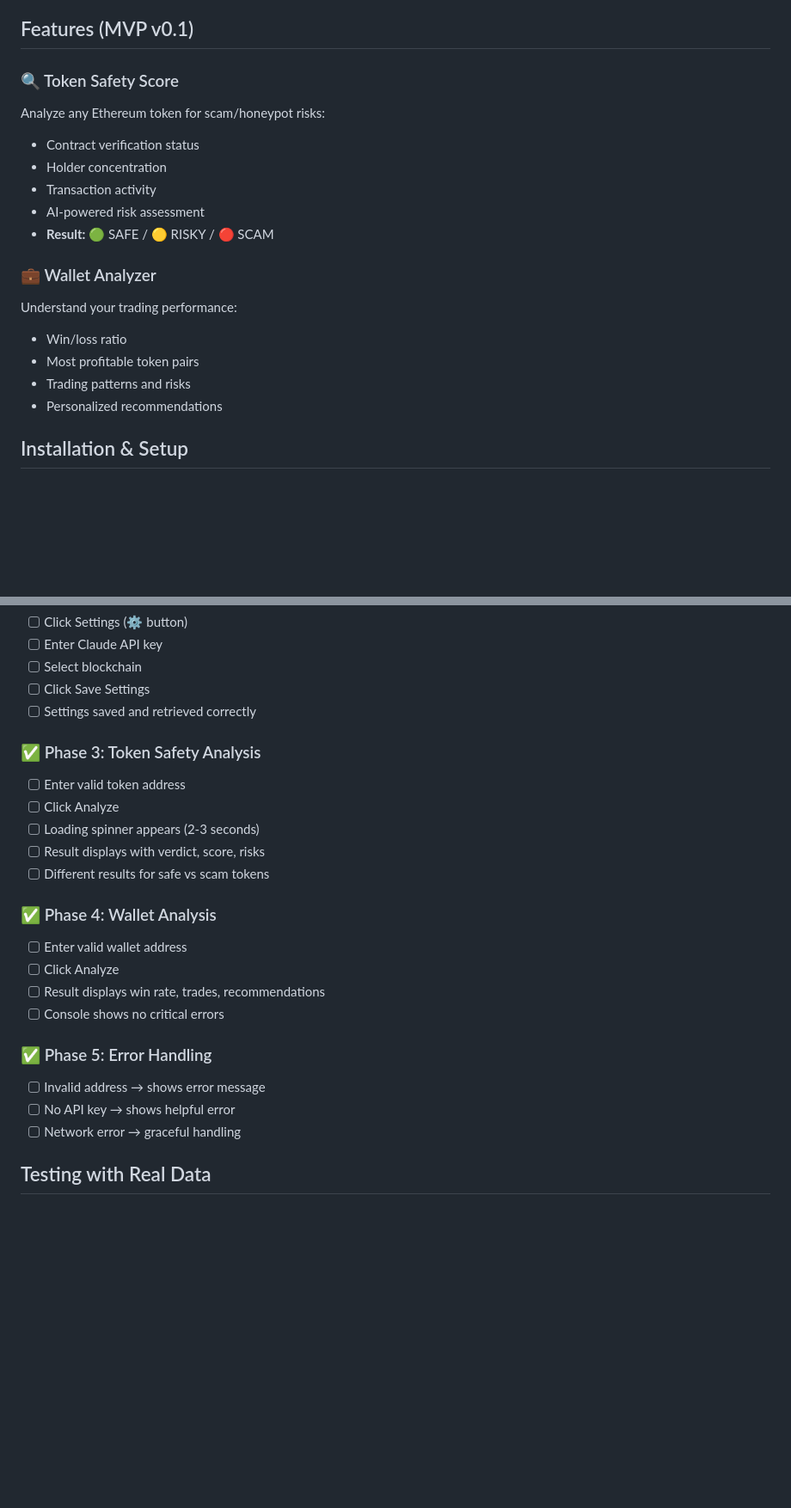
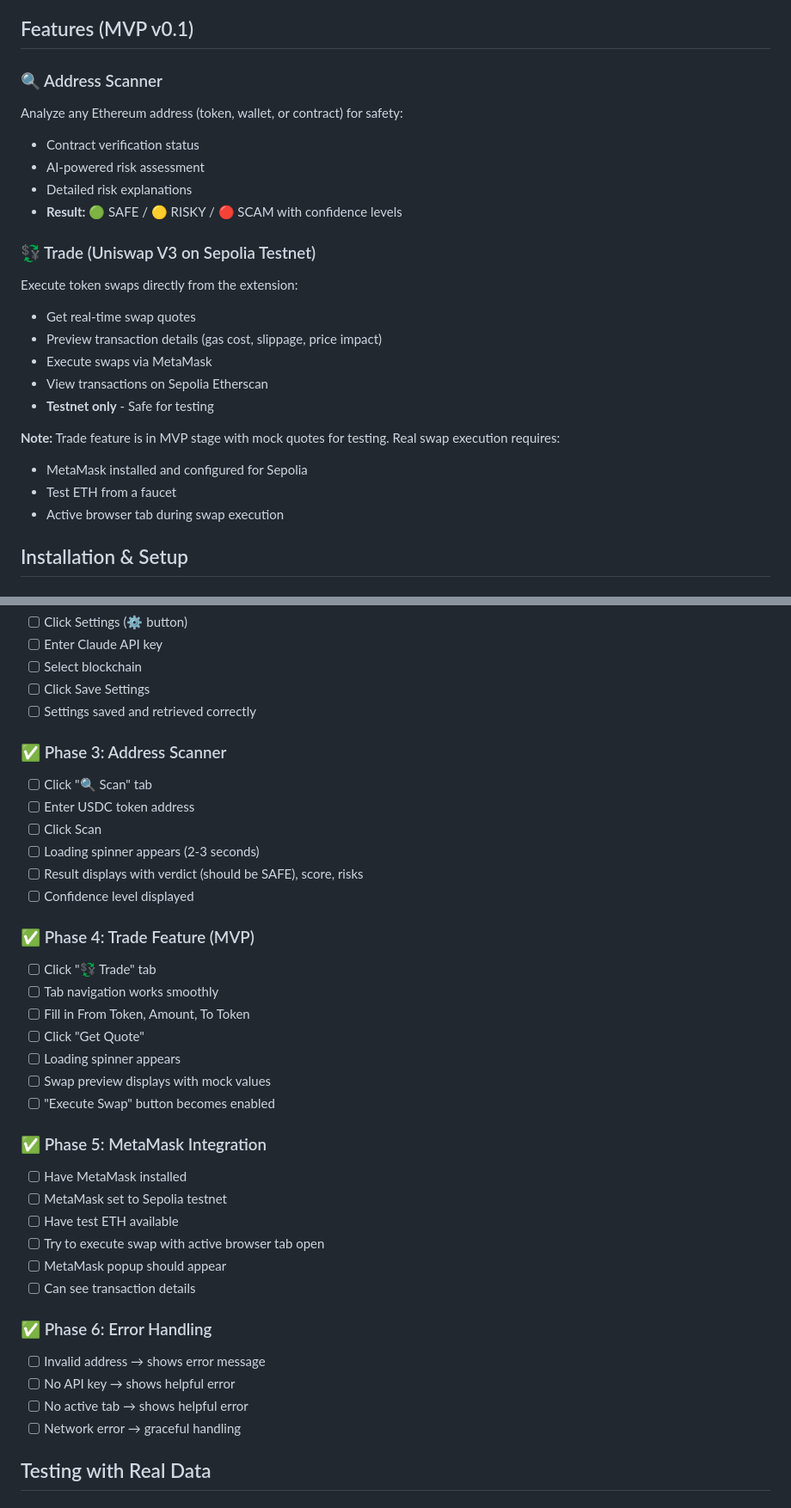
Before and after one commit to NuttakitDW/synthx, a Markdown page: README.md, 2 parts joined by grey strips. Shown: that part at 86% size. Drawn GitHub-style; blank space fills up the shorter version.

Commit message:
Add Trade feature documentation and testing guide

```diff
--- a/README.md
+++ b/README.md
@@ -11,20 +11,25 @@ SynthX is a Chrome extension that provides real-time insights about tokens and w
 
 ## Features (MVP v0.1)
 
-### 🔍 Token Safety Score
-Analyze any Ethereum token for scam/honeypot risks:
+### 🔍 Address Scanner
+Analyze any Ethereum address (token, wallet, or contract) for safety:
 - Contract verification status
-- Holder concentration
-- Transaction activity
 - AI-powered risk assessment
-- **Result:** 🟢 SAFE / 🟡 RISKY / 🔴 SCAM
+- Detailed risk explanations
+- **Result:** 🟢 SAFE / 🟡 RISKY / 🔴 SCAM with confidence levels
 
-### 💼 Wallet Analyzer
-Understand your trading performance:
-- Win/loss ratio
-- Most profitable token pairs
-- Trading patterns and risks
-- Personalized recommendations
+### 💱 Trade (Uniswap V3 on Sepolia Testnet)
+Execute token swaps directly from the extension:
+- Get real-time swap quotes
+- Preview transaction details (gas cost, slippage, price impact)
+- Execute swaps via MetaMask
+- View transactions on Sepolia Etherscan
+- **Testnet only** - Safe for testing
+
+**Note:** Trade feature is in MVP stage with mock quotes for testing. Real swap execution requires:
+- MetaMask installed and configured for Sepolia
+- Test ETH from a faucet
+- Active browser tab during swap execution
 
 ## Installation & Setup
 
@@ -101,25 +119,39 @@ cp .env.example .env
 - [ ] Click Save Settings
 - [ ] Settings saved and retrieved correctly
 
-### ✅ Phase 3: Token Safety Analysis
+### ✅ Phase 3: Address Scanner
 
-- [ ] Enter valid token address
-- [ ] Click Analyze
+- [ ] Click "🔍 Scan" tab
+- [ ] Enter USDC token address
+- [ ] Click Scan
 - [ ] Loading spinner appears (2-3 seconds)
-- [ ] Result displays with verdict, score, risks
-- [ ] Different results for safe vs scam tokens
+- [ ] Result displays with verdict (should be SAFE), score, risks
+- [ ] Confidence level displayed
 
-### ✅ Phase 4: Wallet Analysis
+### ✅ Phase 4: Trade Feature (MVP)
 
-- [ ] Enter valid wallet address
-- [ ] Click Analyze
-- [ ] Result displays win rate, trades, recommendations
-- [ ] Console shows no critical errors
+- [ ] Click "💱 Trade" tab
+- [ ] Tab navigation works smoothly
+- [ ] Fill in From Token, Amount, To Token
+- [ ] Click "Get Quote"
+- [ ] Loading spinner appears
+- [ ] Swap preview displays with mock values
+- [ ] "Execute Swap" button becomes enabled
 
-### ✅ Phase 5: Error Handling
+### ✅ Phase 5: MetaMask Integration
+
+- [ ] Have MetaMask installed
+- [ ] MetaMask set to Sepolia testnet
+- [ ] Have test ETH available
+- [ ] Try to execute swap with active browser tab open
+- [ ] MetaMask popup should appear
+- [ ] Can see transaction details
+
+### ✅ Phase 6: Error Handling
 
 - [ ] Invalid address → shows error message
 - [ ] No API key → shows helpful error
+- [ ] No active tab → shows helpful error
 - [ ] Network error → graceful handling
 
 ## Testing with Real Data
```
Also changed, not shown: other parts of README.md (+23 -10 lines), TRADE_TESTING.md (added, +233 -0 lines).
